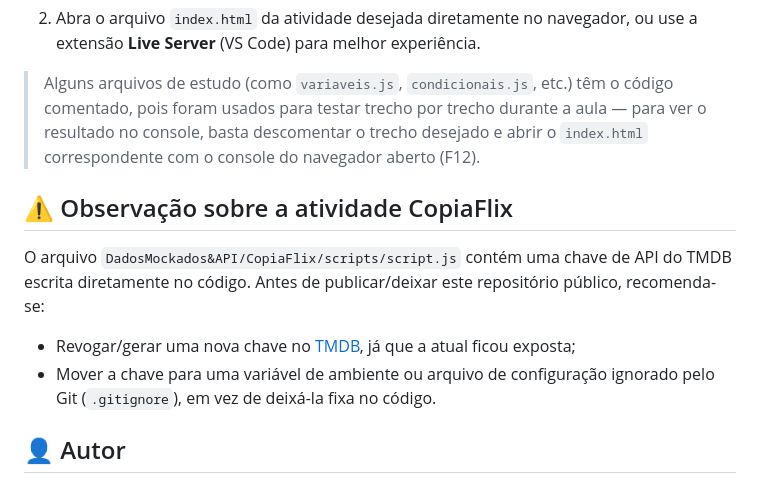
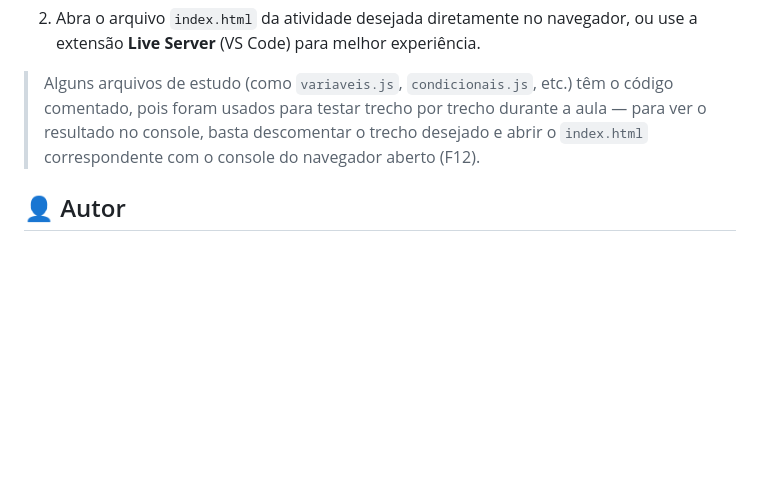
Before and after one commit to GiovanniBolsoni/SENAI_JavaScript, a Markdown page: README.md, the part around the change. GitHub-like rendering; blank space fills up the shorter version.

```diff
--- a/README.md
+++ b/README.md
@@ -41,12 +41,6 @@ Os projetos são páginas estáticas simples, sem necessidade de instalação de
 
 > Alguns arquivos de estudo (como `variaveis.js`, `condicionais.js`, etc.) têm o código comentado, pois foram usados para testar trecho por trecho durante a aula — para ver o resultado no console, basta descomentar o trecho desejado e abrir o `index.html` correspondente com o console do navegador aberto (F12).
 
-## ⚠️ Observação sobre a atividade CopiaFlix
-
-O arquivo `DadosMockados&API/CopiaFlix/scripts/script.js` contém uma chave de API do TMDB escrita diretamente no código. Antes de publicar/deixar este repositório público, recomenda-se:
-- Revogar/gerar uma nova chave no [TMDB](https://www.themoviedb.org/), já que a atual ficou exposta;
-- Mover a chave para uma variável de ambiente ou arquivo de configuração ignorado pelo Git (`.gitignore`), em vez de deixá-la fixa no código.
-
 ## 👤 Autor
 
 Projeto desenvolvido por **Giovanni Bolsoni** durante o curso de JavaScript do SENAI, como prática dos conceitos vistos em aula.
```
